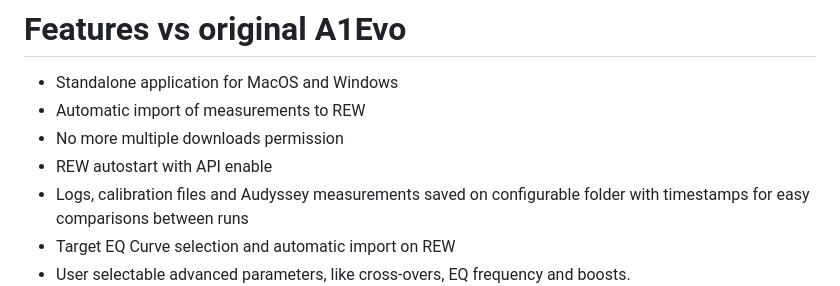
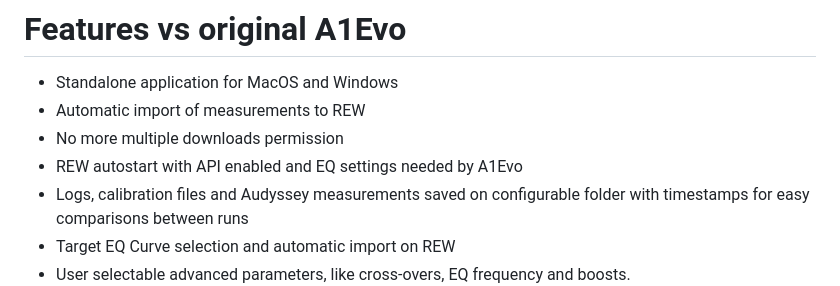
Before and after one commit to pulento/A1Evo_Electrified, a Markdown page: README.md, the part around the change. Rendered like a GitHub page.

```diff
--- a/README.md
+++ b/README.md
@@ -15,7 +15,7 @@ Please visit [OCA's YouTube video](https://www.youtube.com/watch?v=lmZ5yV1-wMI)
   <li>Standalone application for MacOS and Windows</li>
   <li>Automatic import of measurements to REW</li>
   <li>No more multiple downloads permission</li>
-  <li>REW autostart with API enable</li>
+  <li>REW autostart with API enabled and EQ settings needed by A1Evo</li>
   <li>Logs, calibration files and Audyssey measurements saved on configurable folder with timestamps for easy comparisons between runs</li>
   <li>Target EQ Curve selection and automatic import on REW</li>
   <li>User selectable advanced parameters, like cross-overs, EQ frequency and boosts.</li>
```
